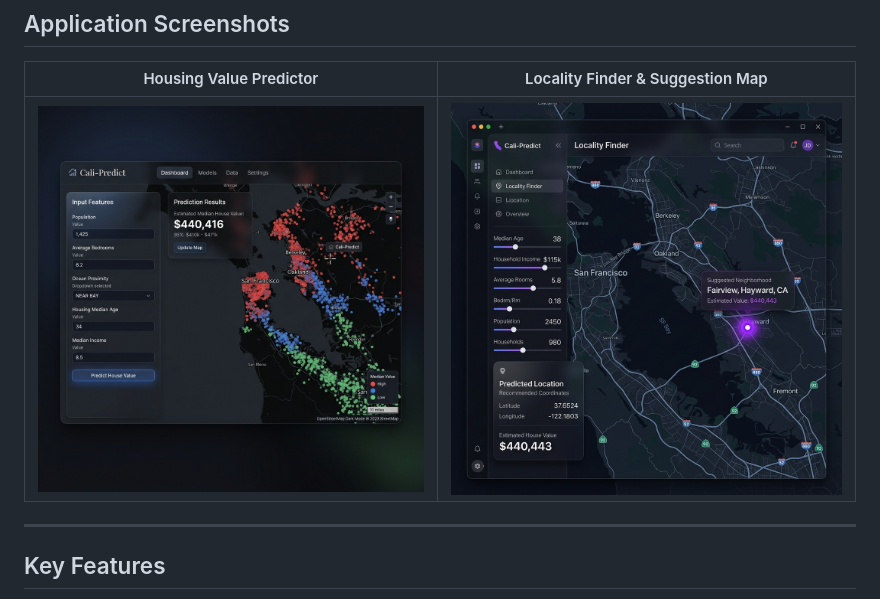
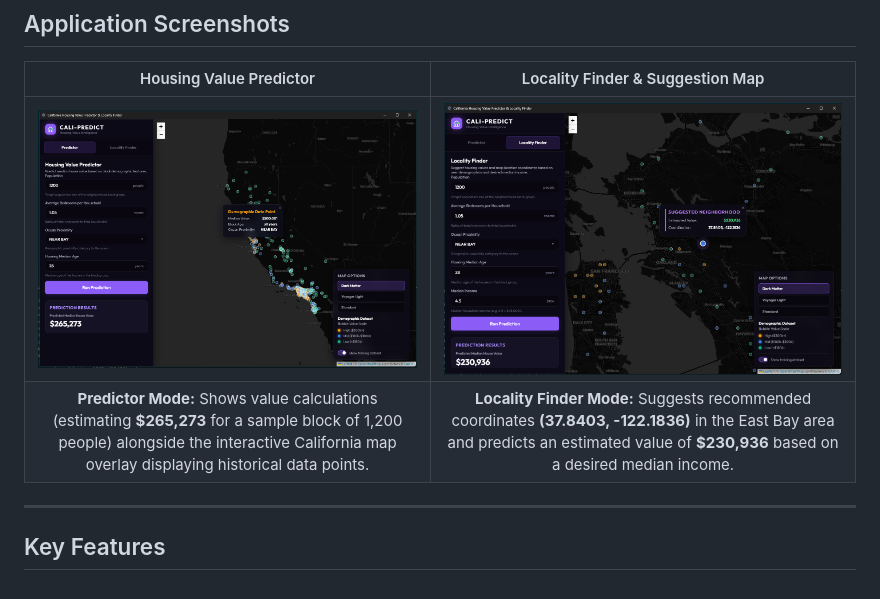
Before and after one commit to z-anxprincex1/housing-value-pred, a Markdown page: README.md, the part around the change. Drawn GitHub-style; pictures changed too: screenshots/1.png (added), screenshots/2.png (added), screenshots/locality_screenshot.png (deleted).

Commit message:
docs: replace placeholder screenshots with actual app screenshots

```diff
--- a/README.md
+++ b/README.md
@@ -6,7 +6,8 @@ Cali-Predict is a premium, interactive desktop application built with **Electron
 
 | Housing Value Predictor | Locality Finder & Suggestion Map |
 | :---: | :---: |
-| ![Housing Value Predictor](screenshots/predictor_screenshot.png) | ![Locality Finder & Suggestion Map](screenshots/locality_screenshot.png) |
+| ![Housing Value Predictor](screenshots/1.png) | ![Locality Finder & Suggestion Map](screenshots/2.png) |
+| **Predictor Mode:** Shows value calculations (estimating **$265,273** for a sample block of 1,200 people) alongside the interactive California map overlay displaying historical data points. | **Locality Finder Mode:** Suggests recommended coordinates **(37.8403, -122.1836)** in the East Bay area and predicts an estimated value of **$230,936** based on a desired median income. |
 
 ---
 
```
